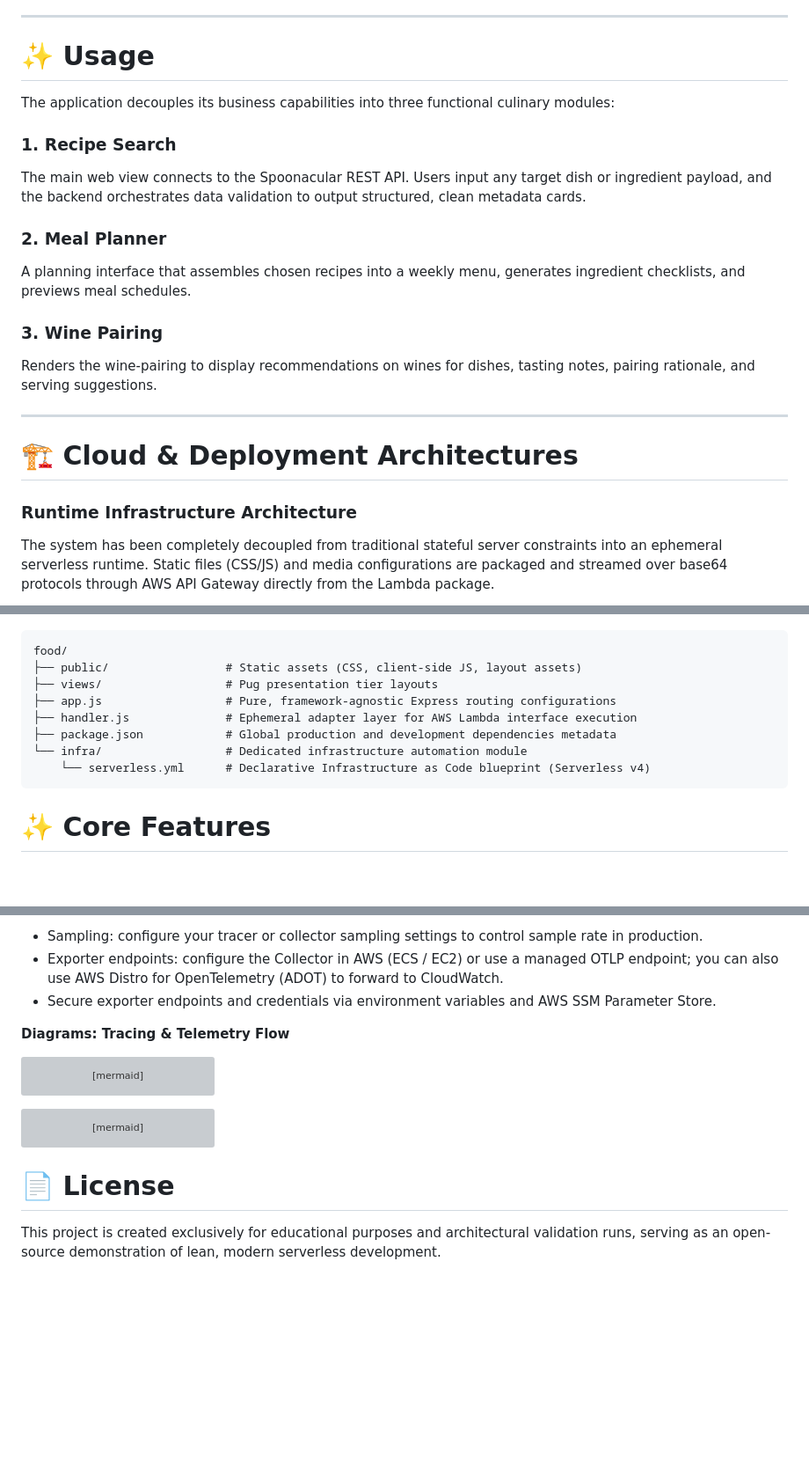
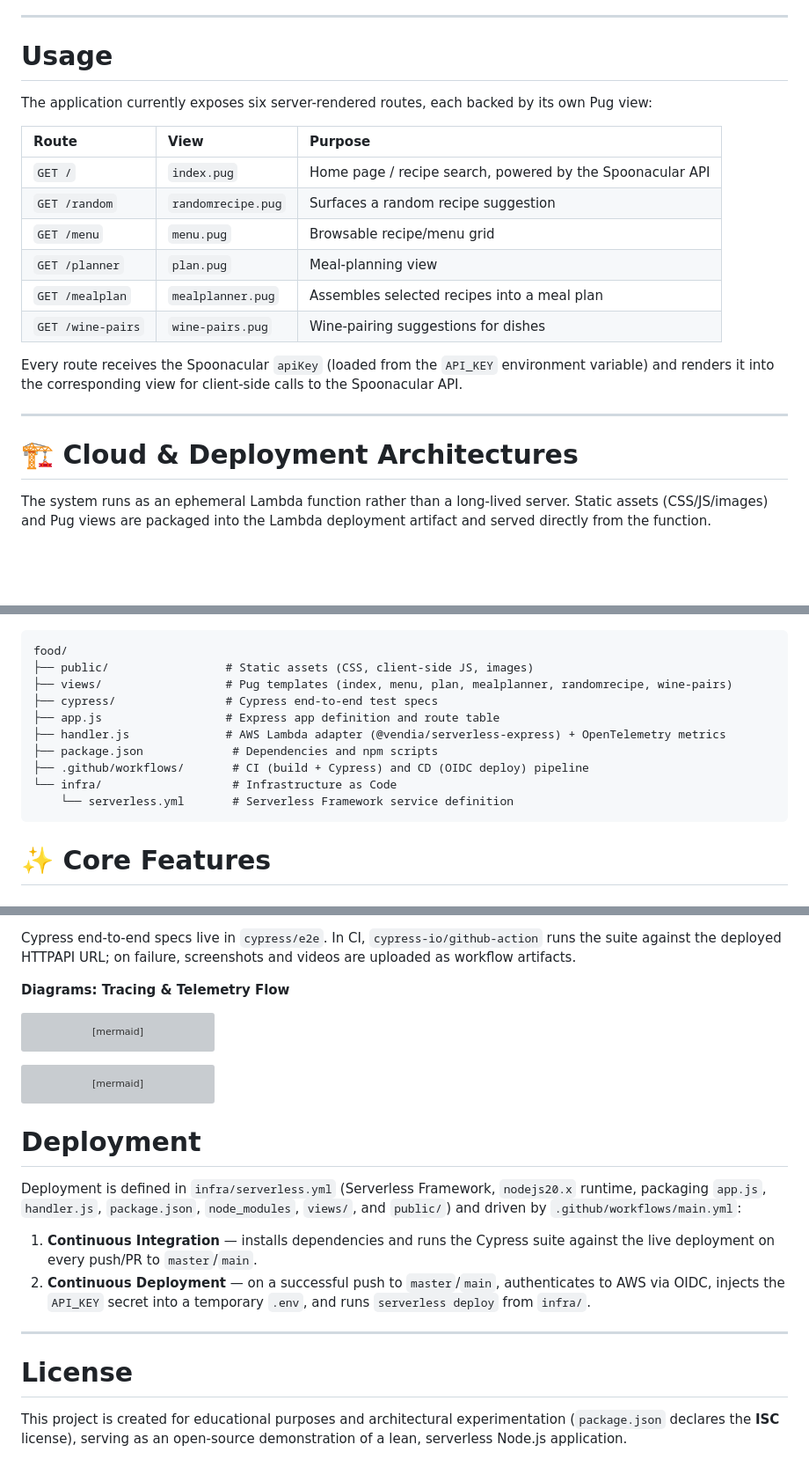
Before and after one commit to andresafag/food, a Markdown page: README.md, 3 parts joined by grey strips. Shown at 88% size. GitHub-like rendering; blank space fills up the shorter version; grey boxes are pictures that could not be loaded.

````diff
--- a/README.md
+++ b/README.md
@@ -28,25 +28,26 @@ Foodmania showcases modern cloud engineering, secure DevOps automation, and scal
 
 ---
 
-# ✨ Usage
+#  Usage
 
-The application decouples its business capabilities into three functional culinary modules:
+The application currently exposes six server-rendered routes, each backed by its own Pug view:
 
-### 1. Recipe Search
-The main web view connects to the Spoonacular REST API. Users input any target dish or ingredient payload, and the backend orchestrates data validation to output structured, clean metadata cards.
+| Route | View | Purpose |
+| :--- | :--- | :--- |
+| `GET /` | `index.pug` | Home page / recipe search, powered by the Spoonacular API |
+| `GET /random` | `randomrecipe.pug` | Surfaces a random recipe suggestion |
+| `GET /menu` | `menu.pug` | Browsable recipe/menu grid |
+| `GET /planner` | `plan.pug` | Meal-planning view |
+| `GET /mealplan` | `mealplanner.pug` | Assembles selected recipes into a meal plan |
+| `GET /wine-pairs` | `wine-pairs.pug` | Wine-pairing suggestions for dishes |
 
-### 2. Meal Planner
-A planning interface that assembles chosen recipes into a weekly menu, generates ingredient checklists, and previews meal schedules.
-
-### 3. Wine Pairing
-Renders the wine-pairing to display recommendations on wines for dishes, tasting notes, pairing rationale, and serving suggestions.
+Every route receives the Spoonacular `apiKey` (loaded from the `API_KEY` environment variable) and renders it into the corresponding view for client-side calls to the Spoonacular API.
 
 ---
 
 # 🏗️ Cloud & Deployment Architectures
 
-### Runtime Infrastructure Architecture
-The system has been completely decoupled from traditional stateful server constraints into an ephemeral serverless runtime. Static files (CSS/JS) and media configurations are packaged and streamed over base64 protocols through AWS API Gateway directly from the Lambda package.
+The system runs as an ephemeral Lambda function rather than a long-lived server. Static assets (CSS/JS/images) and Pug views are packaged into the Lambda deployment artifact and served directly from the function.
 
 ```mermaid
 graph TD
@@ -68,15 +68,18 @@ graph TD
 ```
 
-```markdown
+```
 food/
-├── public/                 # Static assets (CSS, client-side JS, layout assets)
-├── views/                  # Pug presentation tier layouts
-├── app.js                  # Pure, framework-agnostic Express routing configurations
-├── handler.js              # Ephemeral adapter layer for AWS Lambda interface execution
-├── package.json            # Global production and development dependencies metadata
-└── infra/                  # Dedicated infrastructure automation module
-    └── serverless.yml      # Declarative Infrastructure as Code blueprint (Serverless v4)
+├── public/                 # Static assets (CSS, client-side JS, images)
+├── views/                  # Pug templates (index, menu, plan, mealplanner, randomrecipe, wine-pairs)
+├── cypress/                # Cypress end-to-end test specs
+├── app.js                  # Express app definition and route table
+├── handler.js              # AWS Lambda adapter (@vendia/serverless-express) + OpenTelemetry metrics
+├── package.json             # Dependencies and npm scripts
+├── .github/workflows/       # CI (build + Cypress) and CD (OIDC deploy) pipeline
+└── infra/                   # Infrastructure as Code
+    └── serverless.yml       # Serverless Framework service definition
 ```
+
 
 # ✨ Core Features
 
@@ -156,7 +179,6 @@ export OTEL_EXPORTER_OTLP_ENDPOINT=http://44.210.111.254:9090
 
-- Sampling: configure your tracer or collector sampling settings to control sample rate in production.
-- Exporter endpoints: configure the Collector in AWS (ECS / EC2) or use a managed OTLP endpoint; you can also use AWS Distro for OpenTelemetry (ADOT) to forward to CloudWatch.
-- Secure exporter endpoints and credentials via environment variables and AWS SSM Parameter Store.
+Cypress end-to-end specs live in `cypress/e2e`. In CI, `cypress-io/github-action` runs the suite against the deployed HTTPAPI URL; on failure, screenshots and videos are uploaded as workflow artifacts.
+
 
 **Diagrams: Tracing & Telemetry Flow**
 
@@ -196,6 +218,15 @@ graph LR
 ```
 
 
-# 📄 License
+#  Deployment
 
-This project is created exclusively for educational purposes and architectural validation runs, serving as an open-source demonstration of lean, modern serverless development.
+Deployment is defined in `infra/serverless.yml` (Serverless Framework, `nodejs20.x` runtime, packaging `app.js`, `handler.js`, `package.json`, `node_modules`, `views/`, and `public/`) and driven by `.github/workflows/main.yml`:
+
+1. **Continuous Integration** — installs dependencies and runs the Cypress suite against the live deployment on every push/PR to `master`/`main`.
+2. **Continuous Deployment** — on a successful push to `master`/`main`, authenticates to AWS via OIDC, injects the `API_KEY` secret into a temporary `.env`, and runs `serverless deploy` from `infra/`.
+
+---
+
+#  License
+
+This project is created for educational purposes and architectural experimentation (`package.json` declares the **ISC** license), serving as an open-source demonstration of a lean, serverless Node.js application.
````
Also changed, not shown: other parts of README.md (+55 -36 lines).
